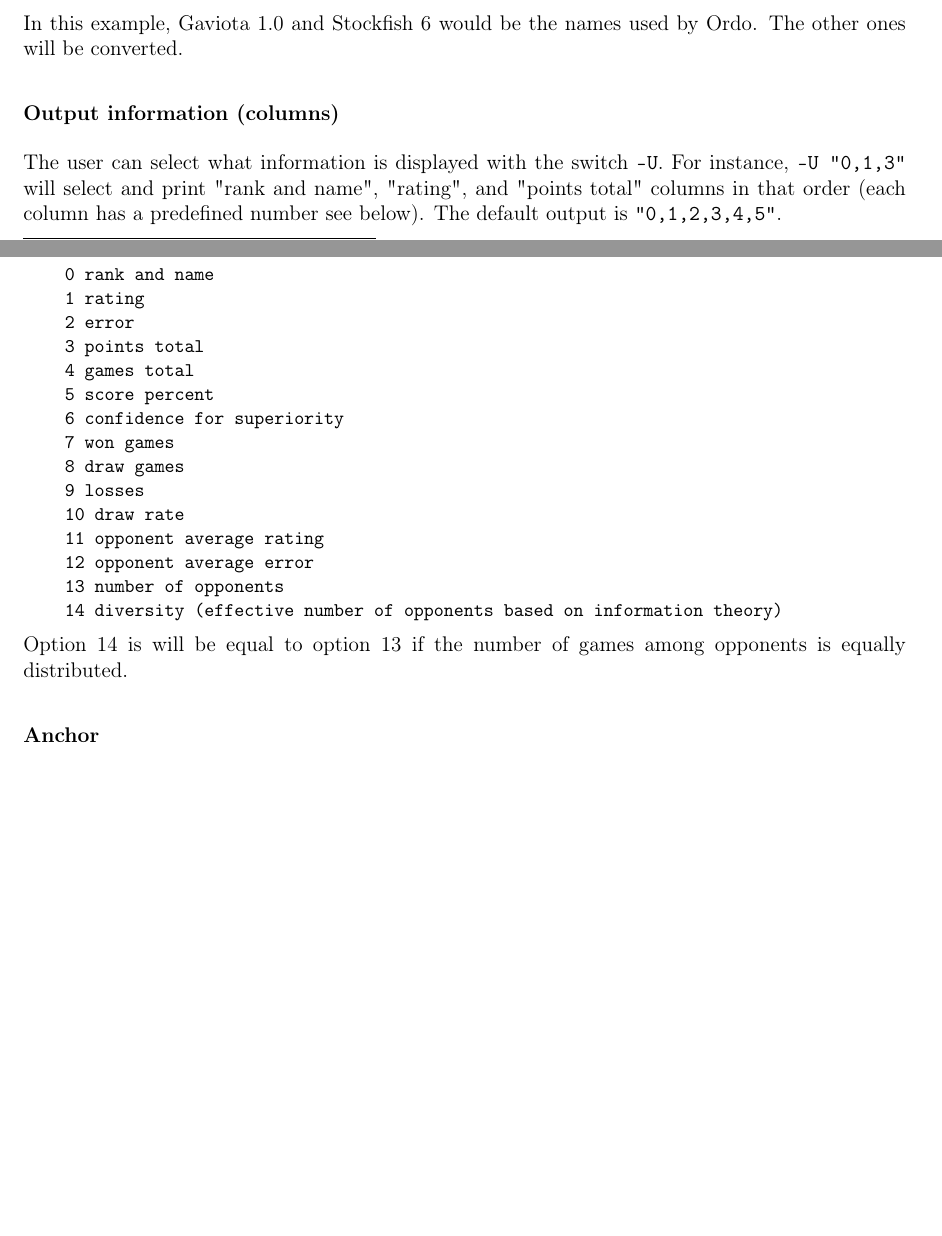
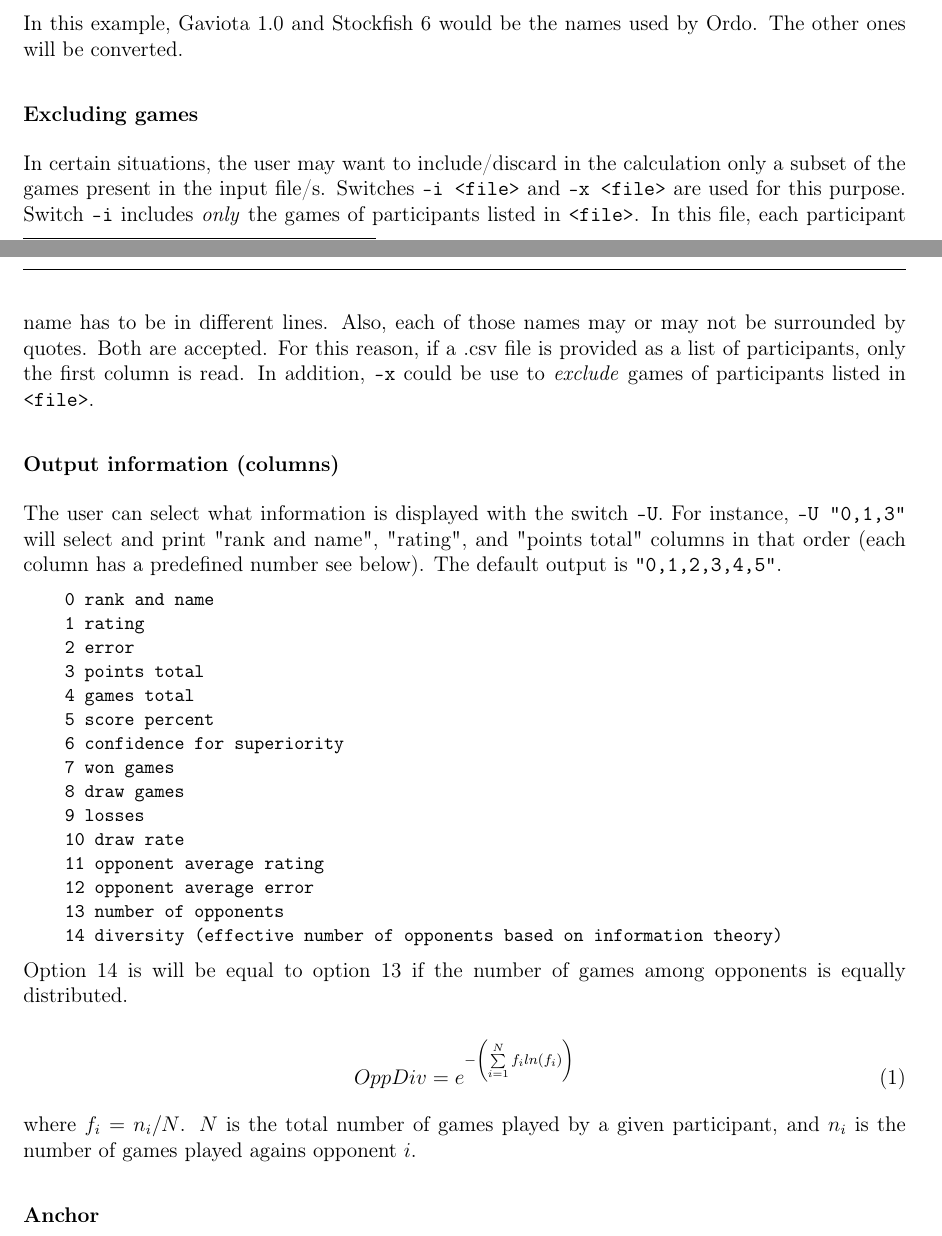
Before and after one commit to michiguel/Ordo, a LaTeX paper (manual.tex, which reads version.txt): two parts of pages 2 and 3 of 18, joined at a grey line, cut so that both start at the same text, the shorter picture padded with empty space. Compiled offline with pdfLaTeX.

Commit message:
[1.0.9.5-ba5] update manual

```diff
--- a/manual.tex
+++ b/manual.tex
@@ -160,6 +160,16 @@ An example of a synonym file with two lines would be:
 In this example, Gaviota 1.0 and Stockfish 6 would be the names used by Ordo.
 The other ones will be converted.
 
+\subsubsection*{Excluding games}
+In certain situations, the user may want to include/discard in the calculation only a subset of the games present in the input file/s.
+Switches \swtch{-i <file>} and \swtch{-x <file>} are used for this purpose.
+Switch \swtch{-i} includes \textit{only} the games of participants listed in \swtch{<file>}.
+In this file, each participant name has to be in different lines.
+Also, each of those names may or may not be surrounded by quotes.
+Both are accepted.
+For this reason, if a .csv file is provided as a list of participants, only the first column is read.
+In addition, \swtch{-x} could be use to \textit{exclude} games of participants listed in \swtch{<file>}.
+
 \subsubsection*{Output information (columns)}
 The user can select what information is displayed with the switch \swtch{-U}.
 For instance, \swtch{-U "0,1,3"} will select and print "rank and name", "rating", and "points total" columns in that order (each column has a predefined number see below).
@@ -182,6 +192,12 @@ The default output is \swtch{"0,1,2,3,4,5"}.
 14 diversity (effective number of opponents based on information theory)}
 
 Option 14 is will be equal to option 13 if the number of games among opponents is equally distributed.
+
+	\begin{equation}
+	OppDiv = e^{ -\left(\sum\limits_{i=1}^N f_{i} ln(f_{i})\right) }
+	\end{equation}
+
+where $f_{i} = n_{i}/N$. $N$ is the total number of games played by a given participant, and $n_{i}$ is the number of games played agains opponent $i$.
 
 \subsubsection*{Anchor}
 The switch \swtch{-A} will fix the rating of a given player as a reference (\textit{anchor}) for the whole pool.
--- a/version.txt
+++ b/version.txt
@@ -1 +1 @@
-1.0.9.5-ba4
+1.0.9.5-ba5
```
Also changed, not shown: 1 other file.
